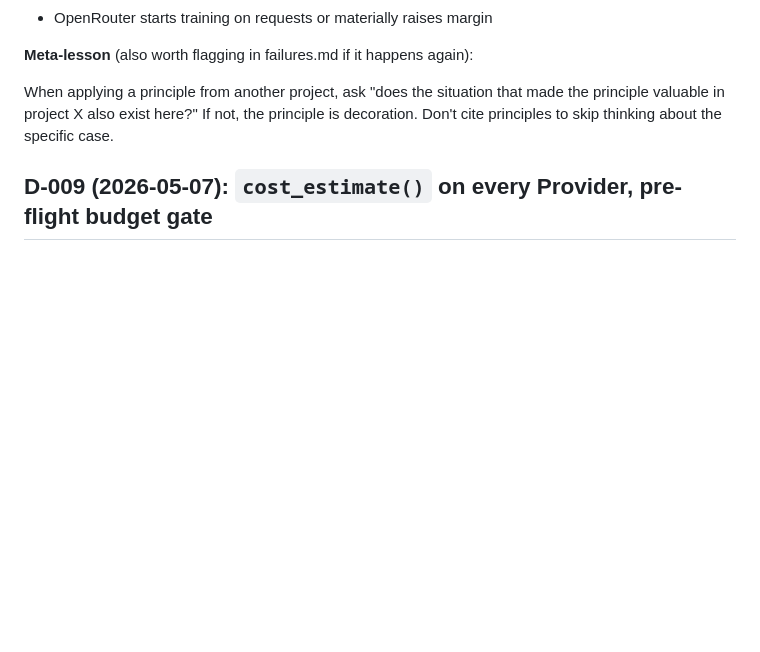
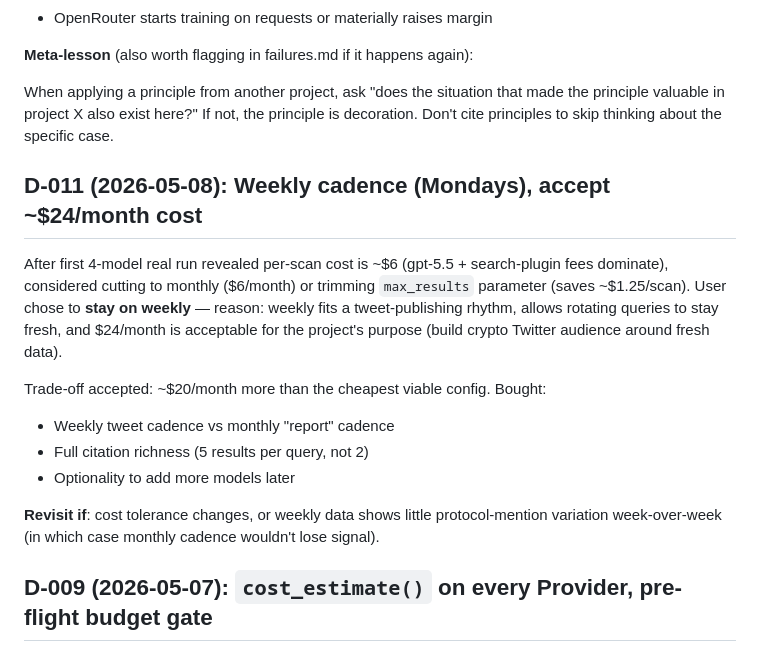
Before and after one commit to HiRussell/web3-ai-visibility, a Markdown page: .web3seo-dev/decisions.md, the part around the change. GitHub-like rendering; blank space fills up the shorter version.

Commit message:
docs: log weekly-cadence decision + query-rotation TODO
D-011: keep weekly cadence at ~\$24/month (rejected monthly + max_results
cuts). Reason: weekly fits tweet rhythm, allows query rotation, cost is
hobby-acceptable.

Added Later items H (query rotation pool ~80-100 sampled to 50/week) and
I (deferred cost optimization).

Co-Authored-By: Claude Opus 4.7 (1M context) <noreply@anthropic.com>

```diff
--- a/.web3seo-dev/decisions.md
+++ b/.web3seo-dev/decisions.md
@@ -139,6 +139,22 @@ When applying a principle from another project, ask "does the situation that mad
 the principle valuable in project X also exist here?" If not, the principle is
 decoration. Don't cite principles to skip thinking about the specific case.
 
+## D-011 (2026-05-08): Weekly cadence (Mondays), accept ~$24/month cost
+
+After first 4-model real run revealed per-scan cost is ~$6 (gpt-5.5 + search-plugin
+fees dominate), considered cutting to monthly ($6/month) or trimming `max_results`
+parameter (saves ~$1.25/scan). User chose to **stay on weekly** — reason: weekly
+fits a tweet-publishing rhythm, allows rotating queries to stay fresh, and $24/month
+is acceptable for the project's purpose (build crypto Twitter audience around fresh data).
+
+Trade-off accepted: ~$20/month more than the cheapest viable config. Bought:
+- Weekly tweet cadence vs monthly "report" cadence
+- Full citation richness (5 results per query, not 2)
+- Optionality to add more models later
+
+**Revisit if**: cost tolerance changes, or weekly data shows little protocol-mention
+variation week-over-week (in which case monthly cadence wouldn't lose signal).
+
 ## D-009 (2026-05-07): `cost_estimate()` on every Provider, pre-flight budget gate
 
 **Why**: defends against vendor pricing changes silently bankrupting a hobby project.
```
Also changed, not shown: .web3seo-dev/progress.md (+3 -1 lines).
